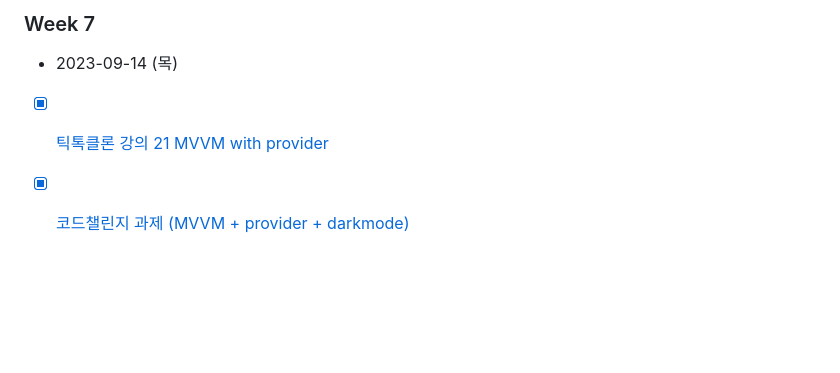
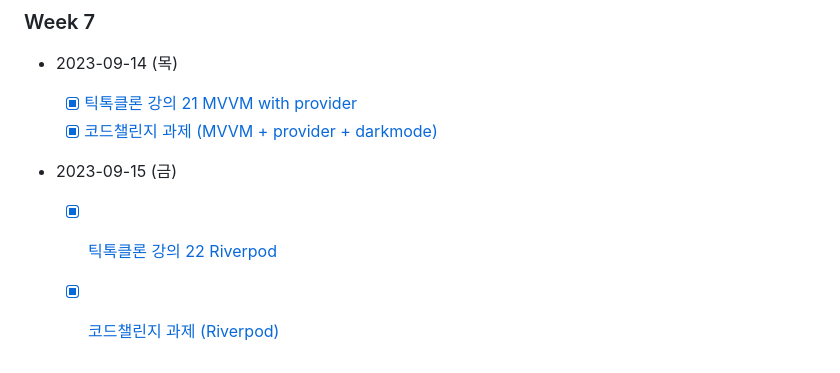
Before and after one commit to rigood/flutter-study, a Markdown page: README.md, the part around the change. Drawn GitHub-style; blank space fills up the shorter version.

```diff
--- a/README.md
+++ b/README.md
@@ -188,5 +188,9 @@
 
 - 2023-09-14 (목)
 
-- [x] [틱톡클론 강의 21 MVVM with provider](./TIL/tiktok_21_mvvm_with_provider.md)
-- [x] [코드챌린지 과제 (MVVM + provider + darkmode)](./threads/README.md/#code-challenge-mvvm--provider--dark-mode)
+  - [x] [틱톡클론 강의 21 MVVM with provider](./TIL/tiktok_21_mvvm_with_provider.md)
+  - [x] [코드챌린지 과제 (MVVM + provider + darkmode)](./threads/README.md/#code-challenge-mvvm--provider--dark-mode)
+
+- 2023-09-15 (금)
+  - [x] [틱톡클론 강의 22 Riverpod](./TIL/tiktok_22_riverpod.md)
+  - [x] [코드챌린지 과제 (Riverpod)](./threads/README.md/#code-challenge-riverpod)
```
Also changed, not shown: TIL/tiktok_22_riverpod.md (added, +245 -0 lines), threads/README.md (+13 -0 lines).
